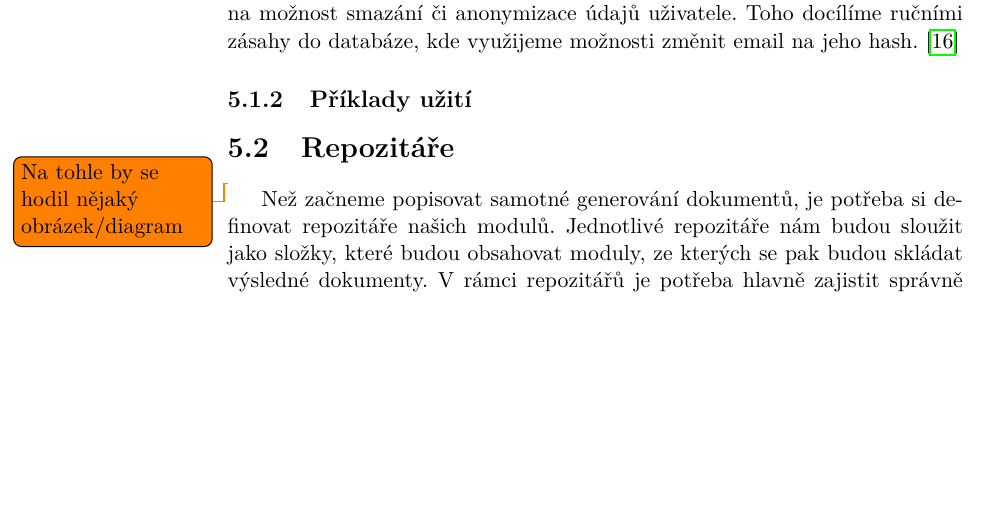
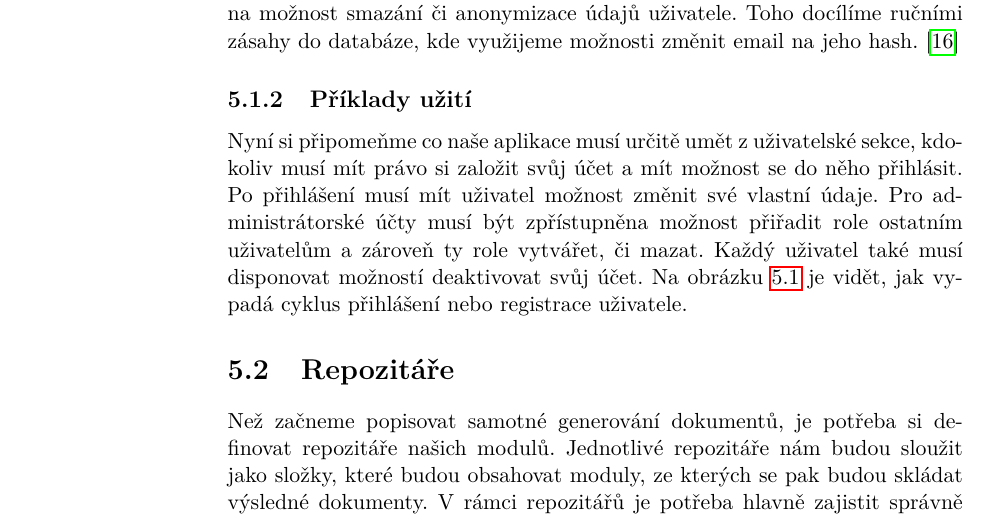
Before and after one commit to TomStary/evodoc-bachelor-thesis, a LaTeX thesis (staryto5-bachelor-thesis.tex, which reads draft.tex): part of page 34 of 45 before the commit and part of page 34 of 47 after it, cut so that both start at the same text, the shorter picture padded with empty space. Compiled offline with pdfLaTeX.

Commit message:
work on draft

```diff
--- a/draft.tex
+++ b/draft.tex
@@ -25,3 +25,7 @@ zásahy do databáze, kde využijeme možnosti změnit email na jeho hash. \cite
 
 \subsection{Příklady užití}
 
+Nyní si připomeňme co naše aplikace musí určitě umět z uživatelské sekce, kdokoliv musí mít právo si založit svůj účet a mít možnost se do něho přihlásit.
+Po přihlášení musí mít uživatel možnost změnit své vlastní údaje. Pro administrátorské účty musí být zpřístupněna možnost přiřadit role ostatním uživatelům
+a zároveň ty role vytvářet, či mazat. Každý uživatel také musí disponovat možností deaktivovat svůj účet. Na obrázku \ref{fig:userFlow} je vidět, jak vypadá
+cyklus přihlášení nebo registrace uživatele.
@@ -28,6 +37,8 @@ zásahy do databáze, kde využijeme možnosti změnit email na jeho hash. \cite
+    \label{fig:userFlow}
+\end{figure}
+
 \section{Repozitáře}
 
-\todo{Na tohle by se hodil nějaký obrázek/diagram}
 Než začneme popisovat samotné generování dokumentů, je potřeba si definovat repozitáře našich modulů. Jednotlivé repozitáře nám budou sloužit jako složky,
 které budou obsahovat moduly, ze kterých se pak budou skládat výsledné dokumenty. V rámci repozitářů je potřeba hlavně zajistit správně fungování oprávnění.
 Pokud si uživatel založí nový repozitář, má vůči němu všechny práva, ostatní uživatelé se o tomto repozitáři v tomto stavu nemají jak dozvědět, je pro ně
```
Also changed, not shown: images/lifecycle.png, images/module_diagram.png (added), draft.tex (15 more changed lines).
